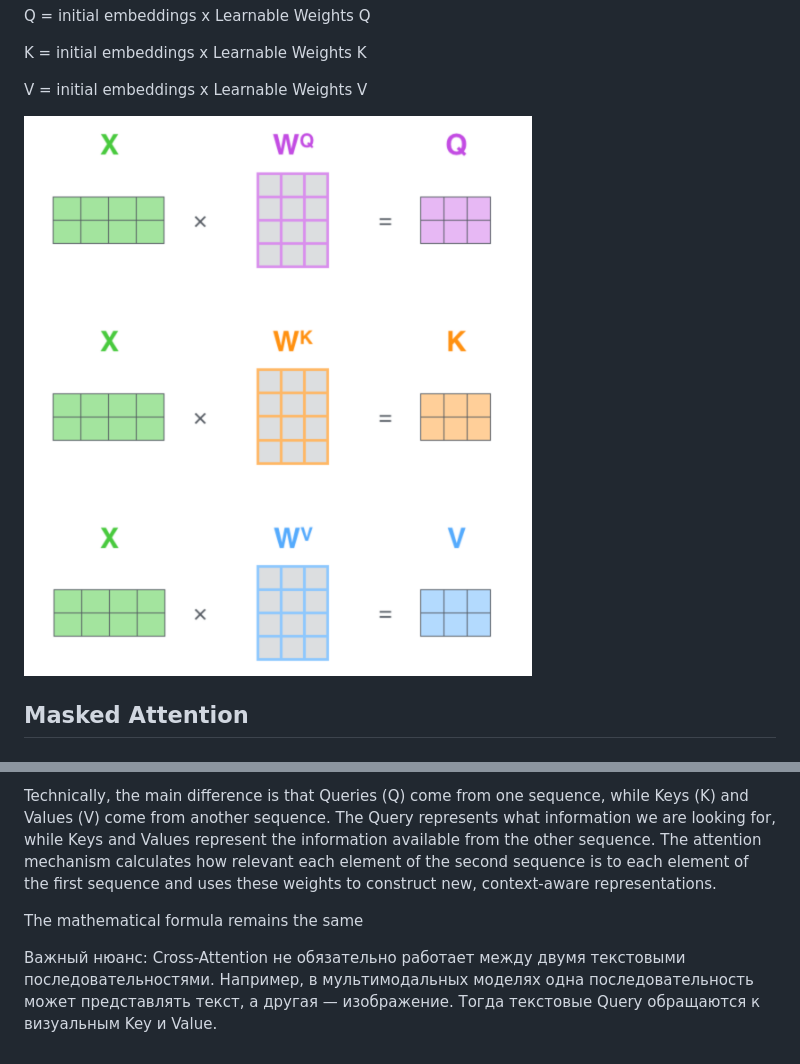
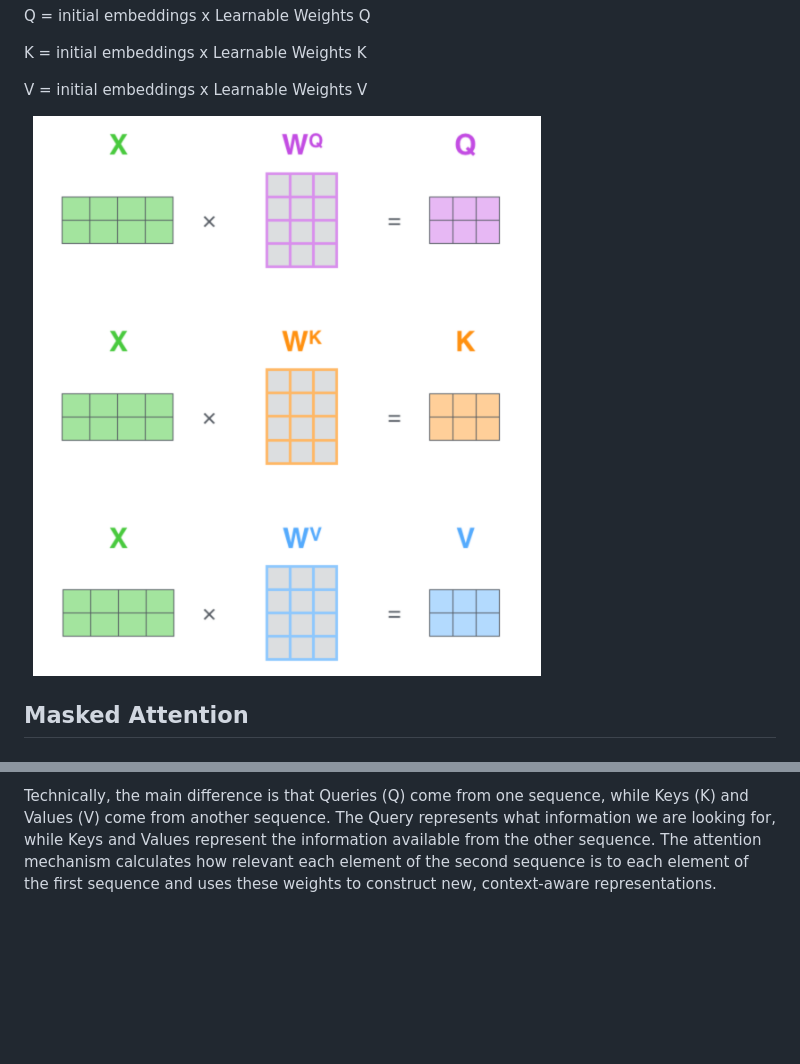
Before and after one commit to alexaibio/teaching_content, a Markdown page: Transformers/attention_implementation.md, 2 parts joined by grey strips. Drawn GitHub-style; blank space fills up the shorter version.

```diff
--- a/Transformers/attention_implementation.md
+++ b/Transformers/attention_implementation.md
@@ -27,9 +27,8 @@ K = initial embeddings x Learnable Weights K
 
 V = initial embeddings x Learnable Weights V
 
-![Linear layer: from input embeddings to Q, K, V](img/linear_x_to_kqv.png)
 
-
+<img src="img/linear_x_to_kqv.png" alt="Linear layer: from input embeddings to Q, K, V" width="70%">
 
 
 
@@ -100,7 +115,3 @@ Cross-Attention is very similar to Self-Attention, but with one important differ
 For example, imagine we have two sequences: an English sentence and its French translation. When generating the French translation, each word in the decoder can attend to all words in the original English sentence. This allows the model to determine which parts of the input sentence are most relevant when generating the next word.
 
 Technically, the main difference is that Queries (Q) come from one sequence, while Keys (K) and Values (V) come from another sequence. The Query represents what information we are looking for, while Keys and Values represent the information available from the other sequence. The attention mechanism calculates how relevant each element of the second sequence is to each element of the first sequence and uses these weights to construct new, context-aware representations.
-
-The mathematical formula remains the same
-
-Важный нюанс: Cross-Attention не обязательно работает между двумя текстовыми последовательностями. Например, в мультимодальных моделях одна последовательность может представлять текст, а другая — изображение. Тогда текстовые Query обращаются к визуальным Key и Value.
```
Also changed, not shown: other parts of Transformers/attention_implementation.md (+22 -6 lines), Transformers/Readme.md (added, +3 -0 lines), Transformers/attention.md (+7 -0 lines), Transformers/img/multi_head_attention.png (added), Transformers/img/one_head_attention.png (added).
